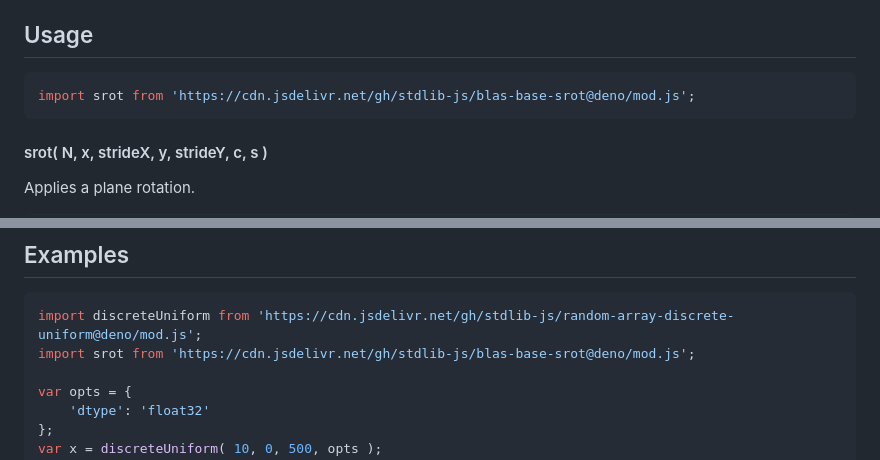
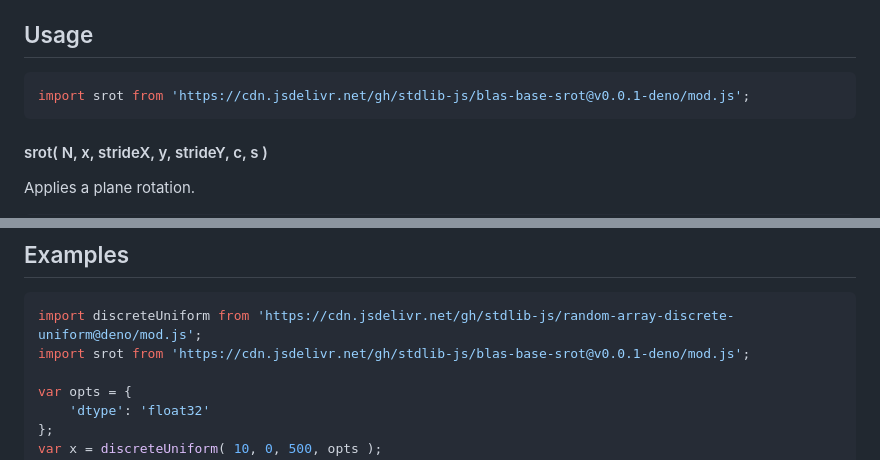
Before and after one commit to stdlib-js/blas-base-srot, a Markdown page: README.md, 2 parts joined by grey strips. GitHub-like rendering.

Commit message:
Update README.md for Deno bundle v0.0.1

````diff
--- a/README.md
+++ b/README.md
@@ -56,7 +56,7 @@ where `x_i` and `y_i` are the individual elements on which the rotation is appli
 ## Usage
 
 ```javascript
-import srot from 'https://cdn.jsdelivr.net/gh/stdlib-js/blas-base-srot@deno/mod.js';
+import srot from 'https://cdn.jsdelivr.net/gh/stdlib-js/blas-base-srot@v0.0.1-deno/mod.js';
 ```
 
 #### srot( N, x, strideX, y, strideY, c, s )
@@ -173,7 +173,7 @@ srot.ndarray( 2, x, 2, 2, y, 2, 2, 0.8, 0.6 );
 
 ```javascript
 import discreteUniform from 'https://cdn.jsdelivr.net/gh/stdlib-js/random-array-discrete-uniform@deno/mod.js';
-import srot from 'https://cdn.jsdelivr.net/gh/stdlib-js/blas-base-srot@deno/mod.js';
+import srot from 'https://cdn.jsdelivr.net/gh/stdlib-js/blas-base-srot@v0.0.1-deno/mod.js';
 
 var opts = {
     'dtype': 'float32'
````
